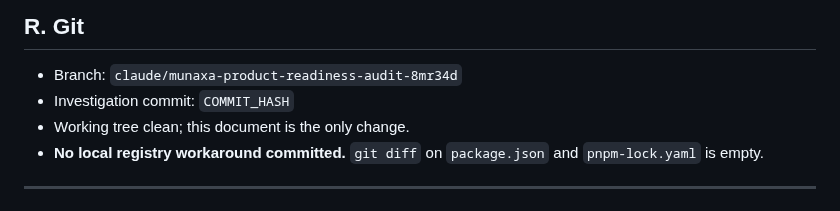
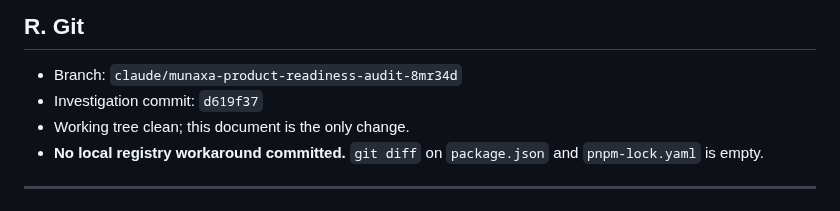
Before and after one commit to munaxa/munaxa-work, a Markdown page: docs/verification/next-product-slice-investigation-3.md, the part around the change. Drawn GitHub-style.

Commit message:
Record the investigation #3 commit hash
Co-Authored-By: Claude Opus 5 <noreply@anthropic.com>
Claude-Session: https://claude.ai/code/session_01W2kbhqYa5eCxsjLvmUERiB

```diff
--- a/docs/verification/next-product-slice-investigation-3.md
+++ b/docs/verification/next-product-slice-investigation-3.md
@@ -705,7 +705,7 @@ Run on the finished tree. **No result is a cache replay** — every task forced,
 ## R. Git
 
 - Branch: `claude/munaxa-product-readiness-audit-8mr34d`
-- Investigation commit: `COMMIT_HASH`
+- Investigation commit: `d619f37`
 - Working tree clean; this document is the only change.
 - **No local registry workaround committed.** `git diff` on `package.json` and `pnpm-lock.yaml` is
   empty.
```
